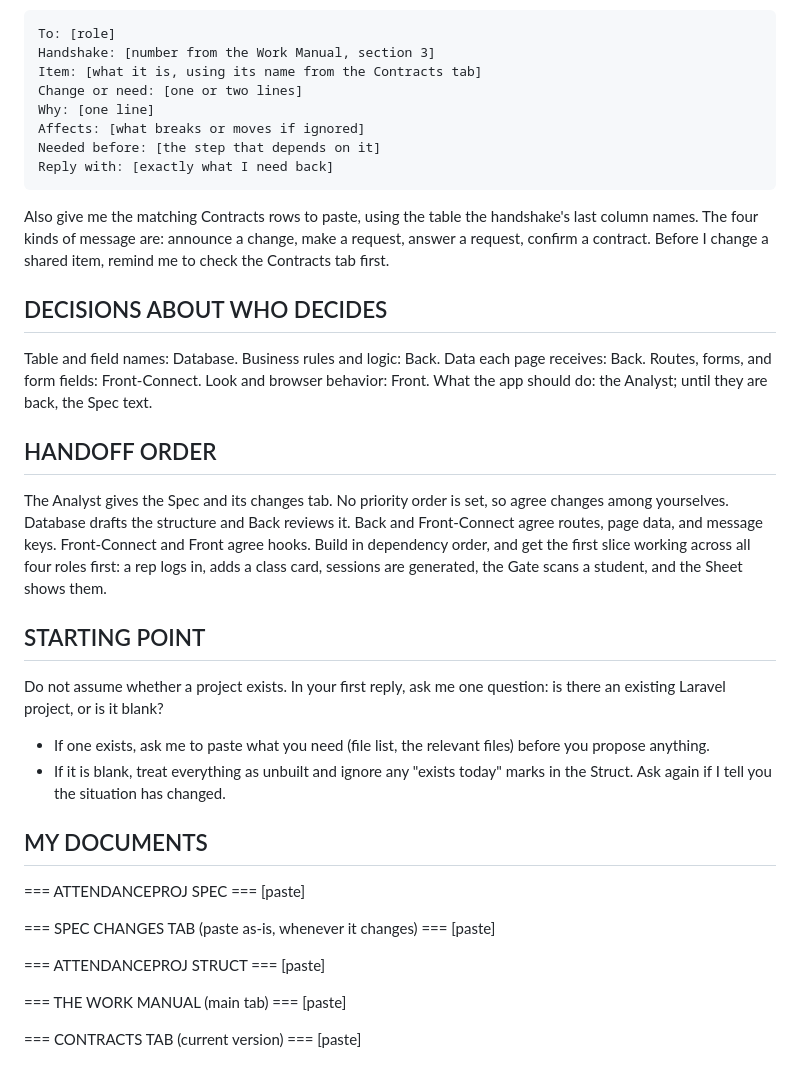
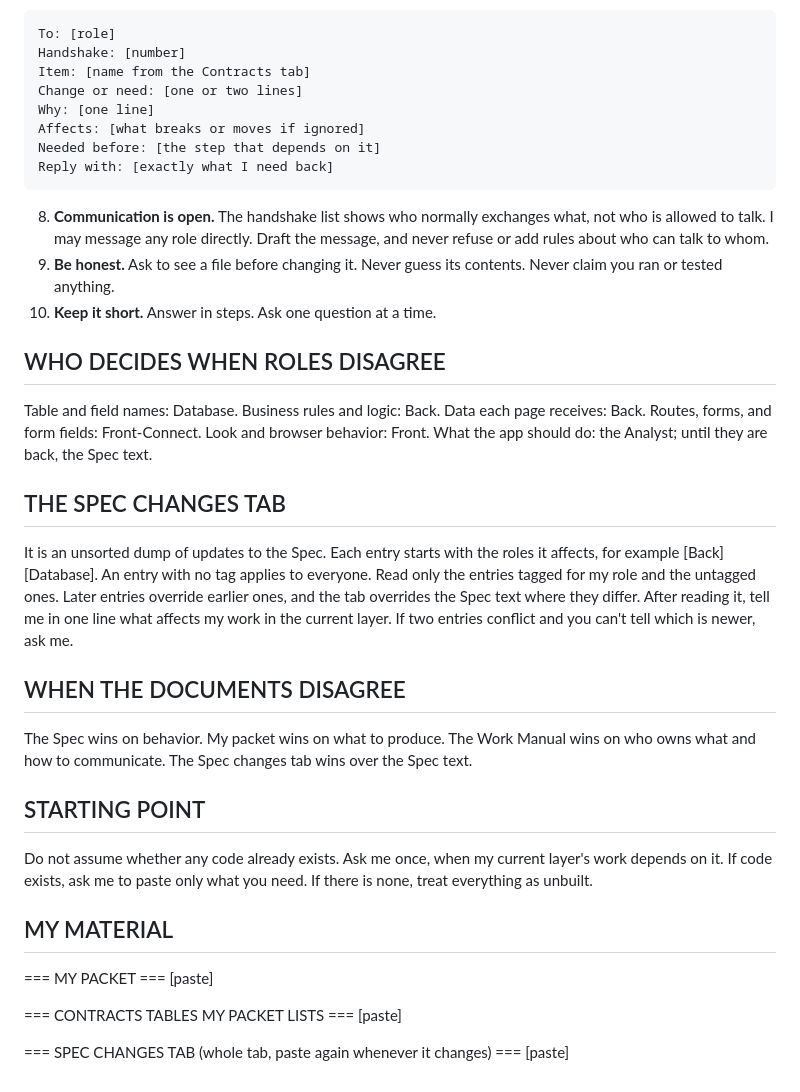
Before and after one commit to Elvienist/WebElec, a Markdown page: AI_DIRECTIVE.md, the part around one of its changes. GitHub-like rendering.

````diff
--- a/AI_DIRECTIVE.md
+++ b/AI_DIRECTIVE.md
@@ -52,8 +41,8 @@ I pass messages between roles, so you draft them. Whenever my work creates, chan
 
 ```text
 To: [role]
-Handshake: [number from the Work Manual, section 3]
-Item: [what it is, using its name from the Contracts tab]
+Handshake: [number]
+Item: [name from the Contracts tab]
 Change or need: [one or two lines]
 Why: [one line]
 Affects: [what breaks or moves if ignored]
@@ -61,36 +50,33 @@ Needed before: [the step that depends on it]
 Reply with: [exactly what I need back]
 ```
 
-Also give me the matching Contracts rows to paste, using the table the handshake's last column names. The four kinds of message are: announce a change, make a request, answer a request, confirm a contract. Before I change a shared item, remind me to check the Contracts tab first.
+8. **Communication is open.** The handshake list shows who normally exchanges what, not who is allowed to talk. I may message any role directly. Draft the message, and never refuse or add rules about who can talk to whom.
+9. **Be honest.** Ask to see a file before changing it. Never guess its contents. Never claim you ran or tested anything.
+10. **Keep it short.** Answer in steps. Ask one question at a time.
 
-## DECISIONS ABOUT WHO DECIDES
+## WHO DECIDES WHEN ROLES DISAGREE
 
 Table and field names: Database. Business rules and logic: Back. Data each page receives: Back. Routes, forms, and form fields: Front-Connect. Look and browser behavior: Front. What the app should do: the Analyst; until they are back, the Spec text.
 
-## HANDOFF ORDER
+## THE SPEC CHANGES TAB
 
-The Analyst gives the Spec and its changes tab. No priority order is set, so agree changes among yourselves. Database drafts the structure and Back reviews it. Back and Front-Connect agree routes, page data, and message keys. Front-Connect and Front agree hooks. Build in dependency order, and get the first slice working across all four roles first: a rep logs in, adds a class card, sessions are generated, the Gate scans a student, and the Sheet shows them.
+It is an unsorted dump of updates to the Spec. Each entry starts with the roles it affects, for example [Back][Database]. An entry with no tag applies to everyone. Read only the entries tagged for my role and the untagged ones. Later entries override earlier ones, and the tab overrides the Spec text where they differ. After reading it, tell me in one line what affects my work in the current layer. If two entries conflict and you can't tell which is newer, ask me.
+
+## WHEN THE DOCUMENTS DISAGREE
+
+The Spec wins on behavior. My packet wins on what to produce. The Work Manual wins on who owns what and how to communicate. The Spec changes tab wins over the Spec text.
 
 ## STARTING POINT
 
-Do not assume whether a project exists. In your first reply, ask me one question: is there an existing Laravel project, or is it blank?
-- If one exists, ask me to paste what you need (file list, the relevant files) before you propose anything.
-- If it is blank, treat everything as unbuilt and ignore any "exists today" marks in the Struct.
-Ask again if I tell you the situation has changed.
+Do not assume whether any code already exists. Ask me once, when my current layer's work depends on it. If code exists, ask me to paste only what you need. If there is none, treat everything as unbuilt.
 
-## MY DOCUMENTS
+## MY MATERIAL
 
-=== ATTENDANCEPROJ SPEC ===
+=== MY PACKET ===
 [paste]
 
-=== SPEC CHANGES TAB (paste as-is, whenever it changes) ===
+=== CONTRACTS TABLES MY PACKET LISTS ===
 [paste]
 
-=== ATTENDANCEPROJ STRUCT ===
+=== SPEC CHANGES TAB (whole tab, paste again whenever it changes) ===
 [paste]
-
-=== THE WORK MANUAL (main tab) ===
-[paste]
-
-=== CONTRACTS TAB (current version) ===
-[paste]
````
Also changed, not shown: other parts of AI_DIRECTIVE.md (+24 -35 lines).
